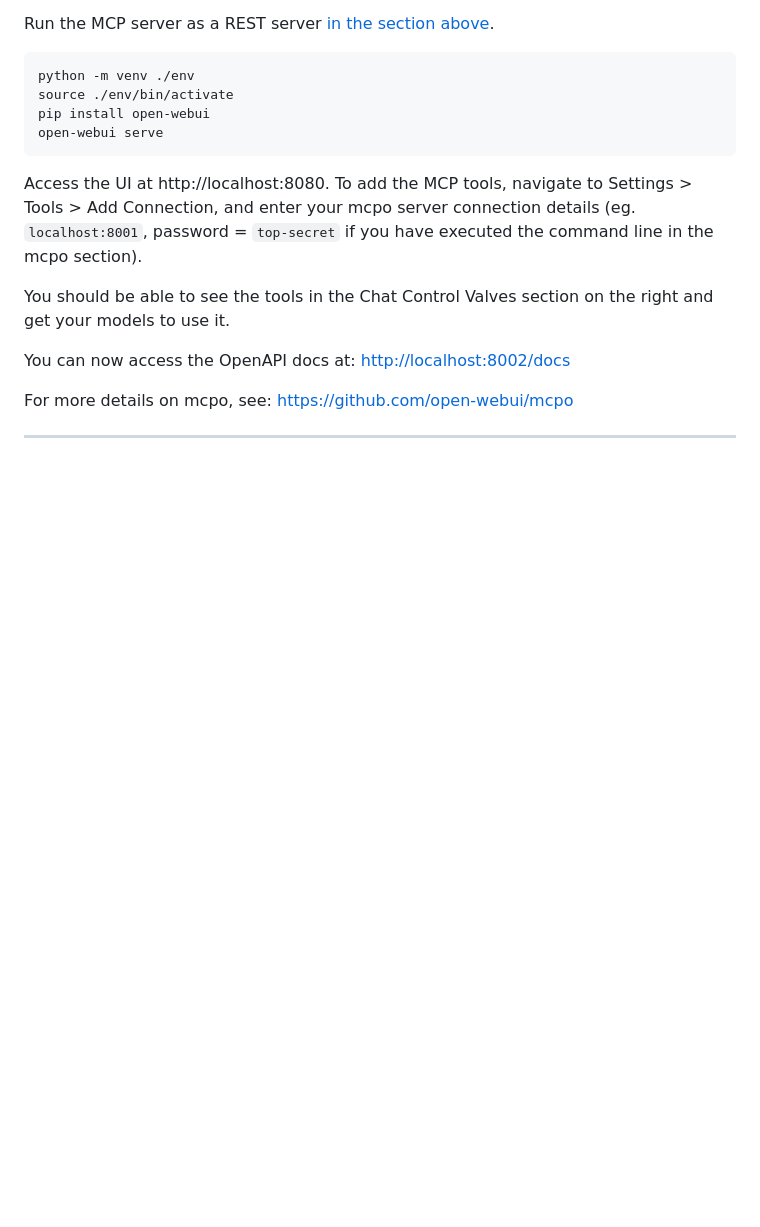
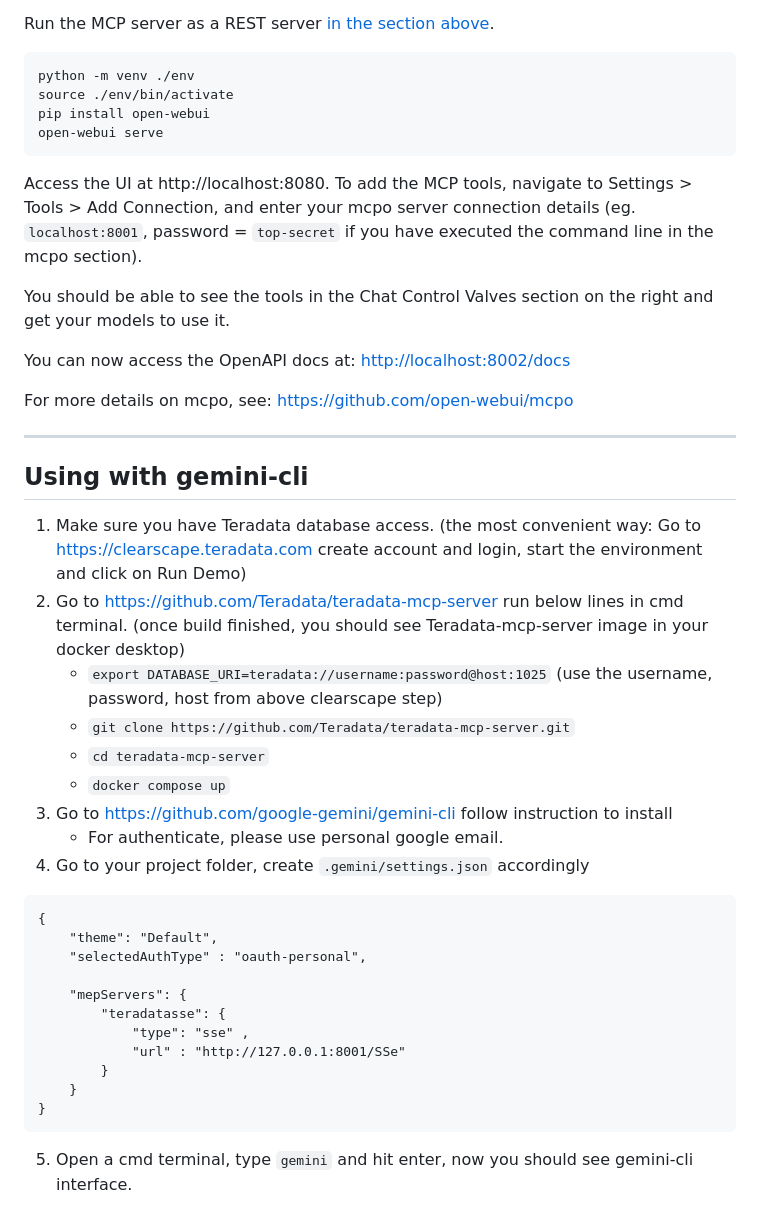
Before and after one commit to Teradata/teradata-mcp-server, a Markdown page: docs/CLIENT_GUIDE.md, the part around the change printed below. GitHub-like rendering; blank space fills up the shorter version.

Commit message:
Update CLIENT_GUIDE.md with gemini-cli (#70)
Co-authored-by: dtehan-td <daniel.tehan@teradata.com>

````diff
--- a/docs/CLIENT_GUIDE.md
+++ b/docs/CLIENT_GUIDE.md
@@ -309,3 +310,28 @@ You can now access the OpenAPI docs at: [http://localhost:8002/docs](http://loca
 For more details on mcpo, see: https://github.com/open-webui/mcpo
 
 ---------------------------------------------------------------------
+
+## Using with gemini-cli
+1.	Make sure you have Teradata database access. (the most convenient way: Go to https://clearscape.teradata.com create account and login, start the environment and click on Run Demo)
+2.	Go to https://github.com/Teradata/teradata-mcp-server run below lines in cmd terminal. (once build finished, you should see Teradata-mcp-server image in your docker desktop)
+    * ```export DATABASE_URI=teradata://username:password@host:1025``` (use the username, password, host from above clearscape step)
+    * ```git clone https://github.com/Teradata/teradata-mcp-server.git```
+    * ```cd teradata-mcp-server```
+    * ```docker compose up```
+3.	Go to https://github.com/google-gemini/gemini-cli follow instruction to install
+    * For authenticate, please use personal google email.
+4.	Go to your project folder, create ```.gemini/settings.json``` accordingly
+```
+{
+    "theme": "Default",
+    "selectedAuthType" : "oauth-personal",
+
+    "mepServers": {
+        "teradatasse": {
+            "type": "sse" ,
+            "url" : "http://127.0.0.1:8001/SSe"
+        }
+    }
+}
+```
+5. Open a cmd terminal, type ```gemini``` and hit enter, now you should see gemini-cli interface.
````
Also changed, not shown: other parts of docs/CLIENT_GUIDE.md (+1 -0 lines).
